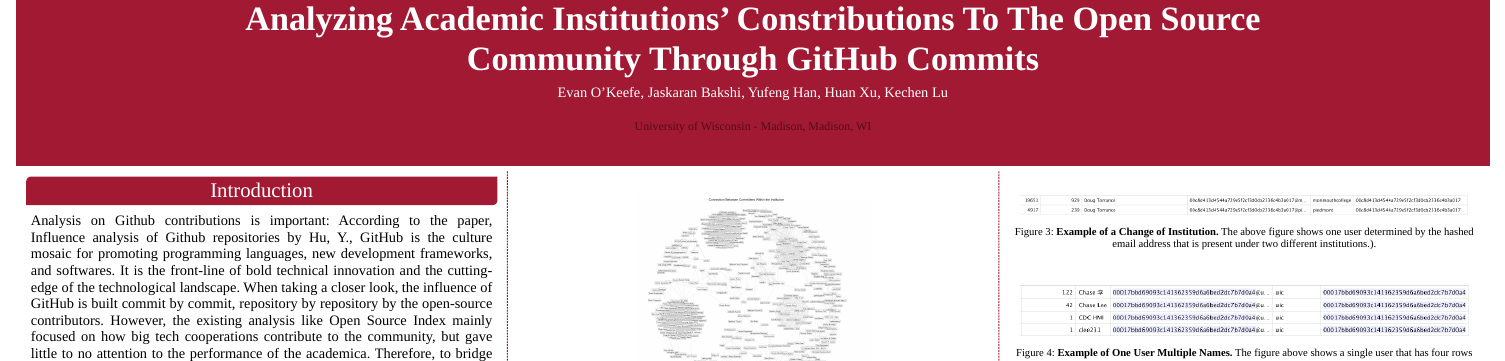
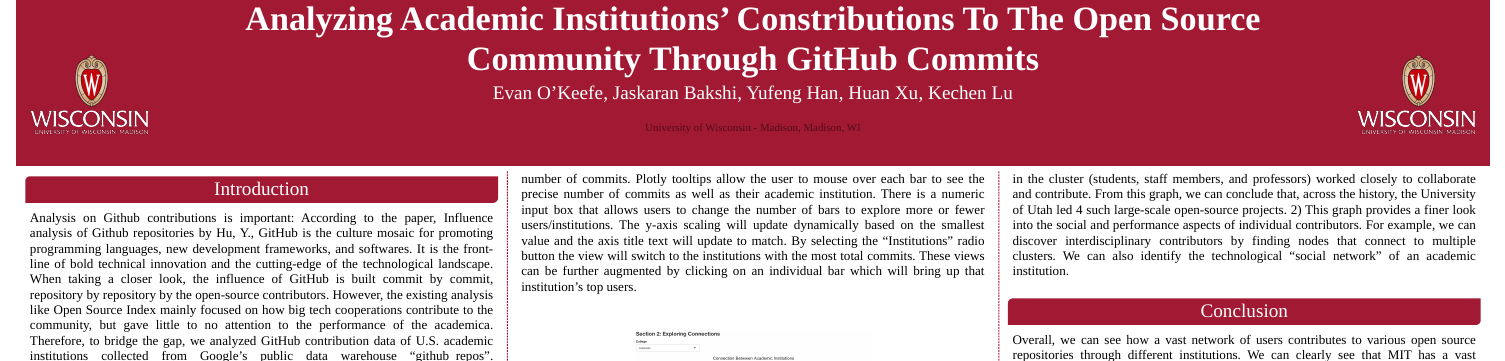
Before and after one commit to evanokeefe/Stat-479-Final-Project, an R Markdown document (poster.Rmd): the page in a window 1100 px wide, from its top, and a second part further down, joined at a grey line. The pictures show the output file poster.html that the author committed with the source, opened offline.

Commit message:
Completed rest of sections

````diff
--- a/poster.Rmd
+++ b/poster.Rmd
@@ -12,24 +12,23 @@ author:
   - name: Huan Xu
   - name: Kechen Lu
 affiliation:
-  - address: University of Wisconsin - Madison, Madison, WI
-#Column
+  - address: "University of Wisconsin - Madison, Madison, WI"
 column_numbers: 3
+logoleft_name: "imgs/logo.png"
+logoright_name: "imgs/logo.png"
 
 #STYLE & FORMATTING
 title_textsize: "80pt"
-author_textsize: "1em"
-authorextra_textsize: "50px"
-affiliation_textsize: "40px"
+author_textsize: "60px"
+affiliation_textsize: "60px"
 affiliation_textcol: '#00000080'
-caption_fontsize: "30pt"
 
 #---POSTER BODY OPTIONS---#
 primary_colour: '#a21933'
 accent_colour: "#777777"
-sectitle_textsize: "65px"
+sectitle_textsize: "60px"
 body_bgcol: "#ffffff"
-body_textsize: "45px"
+body_textsize: "41px"
 body_textcol: "#000000"
 reference_textsize: "23px"
 #--Standard Options--#
@@ -57,14 +56,28 @@ Analysis on Github contributions is important: According to the paper, Influence
 
 # Methods
 
+<center> Goal </center>
+Our group strived to observe the impact of academic institutions have on the open-source community through analyzing the number of commits at a user and institution wide level.
+
+<center> Data Processing </center>
+Any rows  that contained null or NA values were dropped with dyplr's drop_na function. Next the institution names were extracted from email domain from the respective columns column.
+
+<center> Visualizations </center>
+Our first visualization created is reactive bar chart displaying the number of commits with options to select grouping the data by users or institutions. Next a static node-link diagram shows the collaborations across U.S. academic institutions. Finally we created a reactive node-link diagram revealing the connections across all committers within the user-selected academic institution.
 
 # Results
 
-```{r, echo=FALSE, fig.cap="**View of the Reactive Bar Chart.** This is one of the many views from the reactive bar chart currently showing the top 10 users based on their commit numbers. The options to change the number of bars and aggregation to the institutional level are displayed at the top.", out.width = '75%', fig.align="center"}
+```{r, echo=FALSE, fig.cap="**View of the Reactive Bar Chart.** This is one of the many views from the reactive bar chart currently showing the top 10 users based on their commit numbers. The options to change the number of bars and aggregation to the institutional level are displayed at the top.", out.width = '95%', fig.align="center"}
 knitr::include_graphics("imgs/bar-graph.png")
 ```
 
 To allow any user to rapidly explore the data a reactive bar chart with various different viewing options was created. The bar chart defaults to the top ten users based on their number of commits. Plotly tooltips allow the user to mouse over each bar to see the precise number of commits as well as their academic institution. There is a numeric input box that allows users to change the number of bars to explore more or fewer users/institutions. The y-axis scaling will update dynamically based on the smallest value and the axis title text will update to match. By selecting the “Institutions” radio button the view will switch to the institutions with the most total commits. These views can be further augmented by clicking on an individual bar which will bring up that institution's top users.
+
+```{r, echo=FALSE, fig.cap="**View of the Static Node-Link Diagram.** This diagram visualizes the connections across institutions based off their member's shared repositories.", out.width = '50%', fig.align="center"}
+knitr::include_graphics("imgs/web.png")
+```
+
+This static node-link diagram shows the connections across U.S. academic institutions, where two universities are said to be connected if they both commit to the same repositories. From the visualization, we can identify 5 clusters of academic institutions. At the center, the biggest cluster reveals the broader collaboration landscape for most U.S. universities, nodes that are at the center-most of this cluster (e.g. MIT, UW, NYU)  are most widely connected with others and therefore more active and collaborative in the open-source community. On the other hand, institutions at the periphery of this cluster (e.g. UIUC, WM, Haverford) only collaborated with limited, specific institutions, suggesting that they were less collaborative in the open-source community.
 
 ```{r, echo=FALSE, fig.cap="**View of the Static Node-Link Diagram.** Connections across committers within an intitution (in this case, the University of Utah).", out.width = '50%', fig.align="center"}
 knitr::include_graphics("imgs/nodes.png")
@@ -89,3 +102,7 @@ knitr::include_graphics("imgs/table2.png")
 ```
 
 # References
+
+Hu, Y., Zhang, J., Bai, X. et al. Influence analysis of Github repositories. SpringerPlus 5, 1268 (2016). https://doi.org/10.1186/s40064-016-2897-7
+
+Florian Zandt. How Big Tech Contributes to Open Source. Statistica (2021). URL: https://www.statista.com/chart/25795/active-github-contributors-by-employer/
````
Also changed, not shown: imgs/logo.png (added), imgs/stat-logo.png (added), poster.html, 1 other file.
